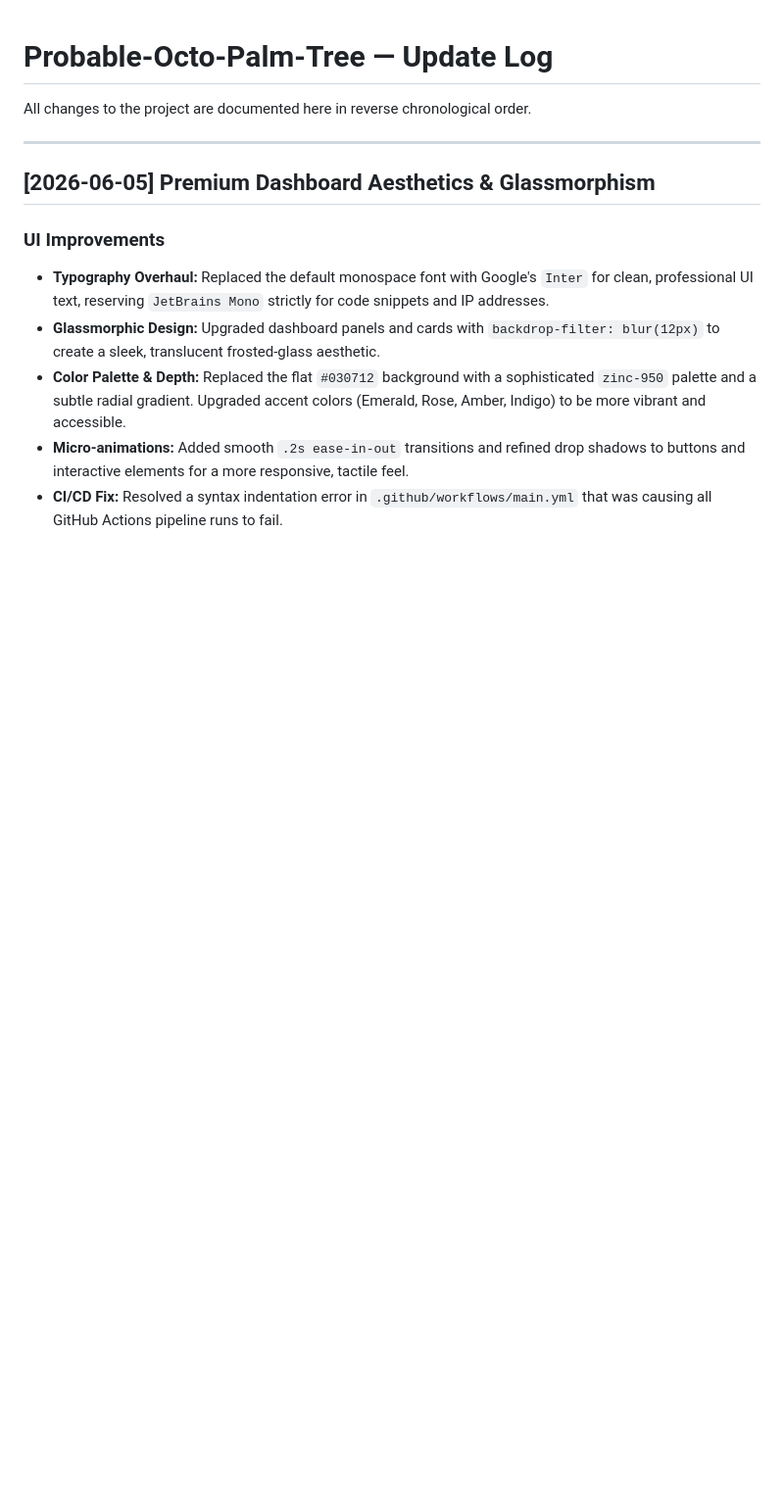
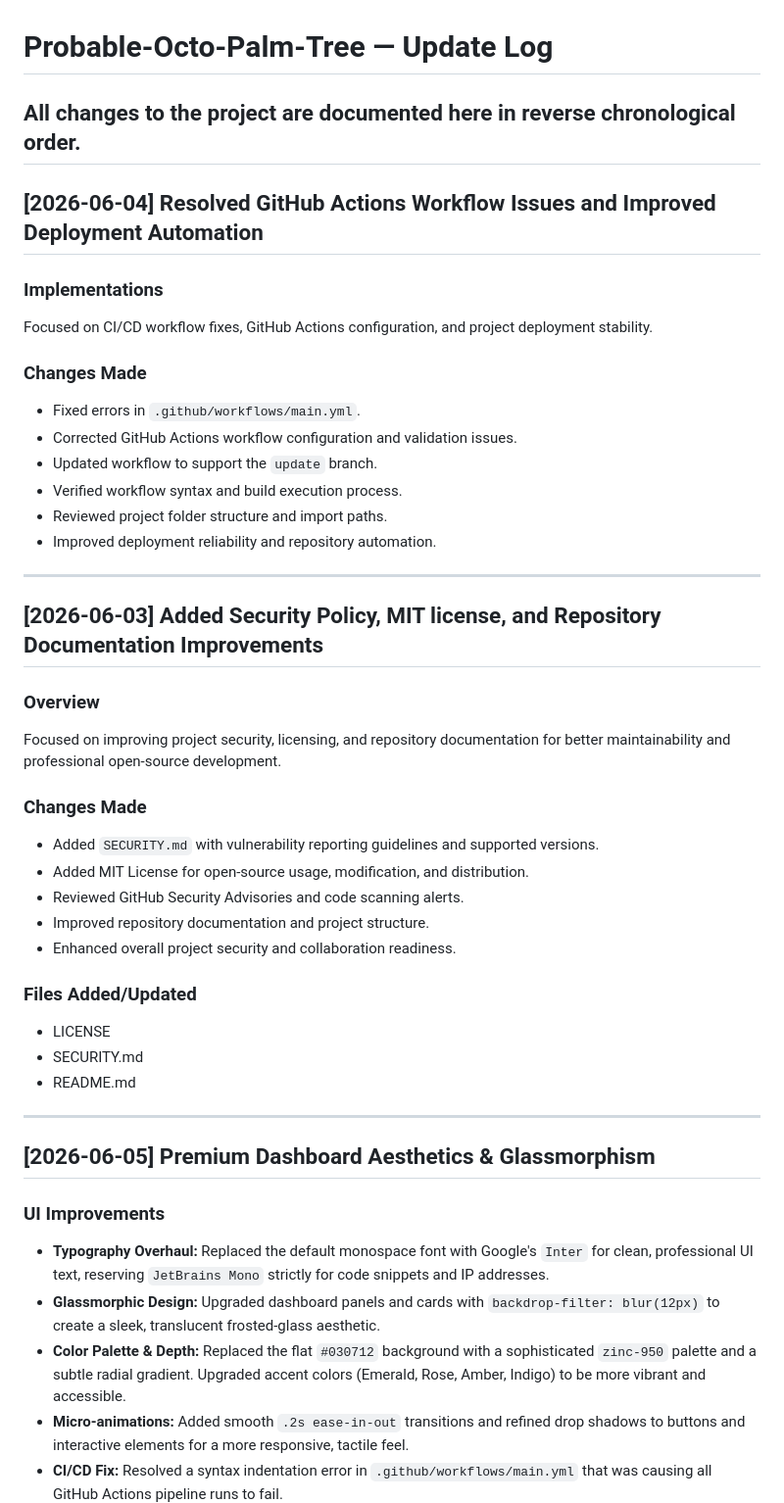
Before and after one commit to Mayank3613/Probable-Octo-Palm-Tree, a Markdown page: UPDATE_LOG.md, the part around the change. Shown at 98% size. Rendered like a GitHub page; blank space fills up the shorter version.

Commit message:
fix: resolve GitHub Actions workflow issues and improve deployment automation

```diff
--- a/UPDATE_LOG.md
+++ b/UPDATE_LOG.md
@@ -1,7 +1,36 @@
 # Probable-Octo-Palm-Tree — Update Log
 
 All changes to the project are documented here in reverse chronological order.
+---
+## [2026-06-04] Resolved GitHub Actions Workflow Issues and Improved Deployment Automation
 
+### Implementations
+Focused on CI/CD workflow fixes, GitHub Actions configuration, and project deployment stability.
+
+### Changes Made
+- Fixed errors in `.github/workflows/main.yml`.
+- Corrected GitHub Actions workflow configuration and validation issues.
+- Updated workflow to support the `update` branch.
+- Verified workflow syntax and build execution process.
+- Reviewed project folder structure and import paths.
+- Improved deployment reliability and repository automation.
+---
+## [2026-06-03] Added Security Policy, MIT license, and Repository Documentation Improvements
+
+### Overview
+Focused on improving project security, licensing, and repository documentation for better maintainability and professional open-source development.
+
+### Changes Made
+- Added `SECURITY.md` with vulnerability reporting guidelines and supported versions.
+- Added MIT License for open-source usage, modification, and distribution.
+- Reviewed GitHub Security Advisories and code scanning alerts.
+- Improved repository documentation and project structure.
+- Enhanced overall project security and collaboration readiness.
+
+### Files Added/Updated
+- LICENSE
+- SECURITY.md
+- README.md
 ---
 ## [2026-06-05] Premium Dashboard Aesthetics & Glassmorphism
 
```
